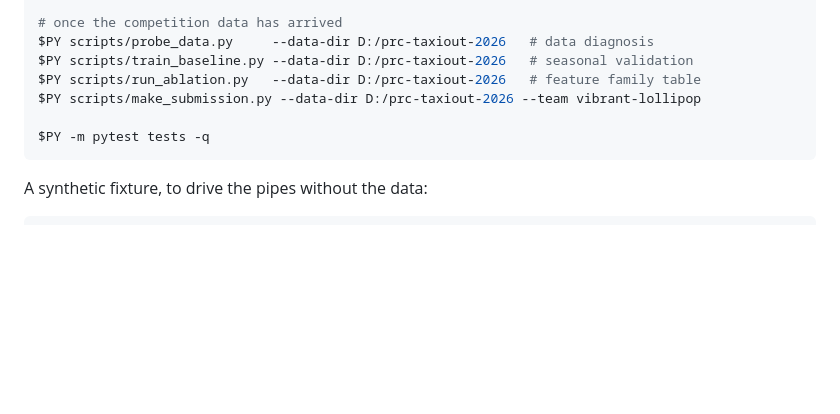
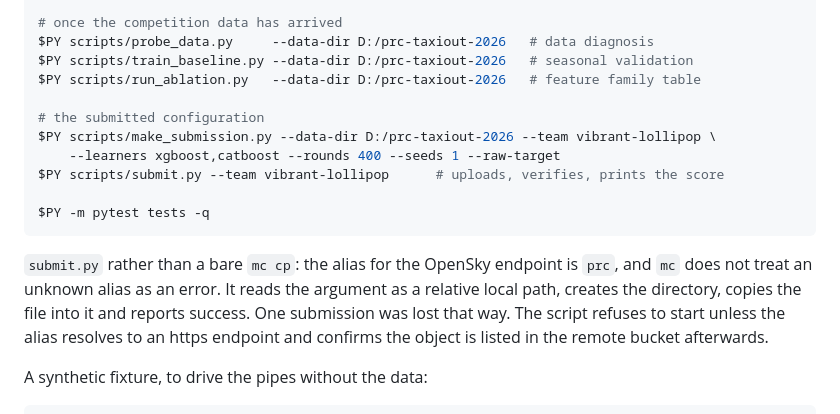
Before and after one commit to ahmetabdullahgultekin/prc-taxiout-2026, a Markdown page: README.md, the part around one of its changes. Drawn GitHub-style; blank space fills up the shorter version.

````diff
--- a/README.md
+++ b/README.md
@@ -96,10 +129,20 @@ $PY -m taxiout.adapters.airports --raw-dir D:/prc-taxiout-2026/00_raw
 $PY scripts/probe_data.py     --data-dir D:/prc-taxiout-2026   # data diagnosis
 $PY scripts/train_baseline.py --data-dir D:/prc-taxiout-2026   # seasonal validation
 $PY scripts/run_ablation.py   --data-dir D:/prc-taxiout-2026   # feature family table
-$PY scripts/make_submission.py --data-dir D:/prc-taxiout-2026 --team vibrant-lollipop
+
+# the submitted configuration
+$PY scripts/make_submission.py --data-dir D:/prc-taxiout-2026 --team vibrant-lollipop \
+    --learners xgboost,catboost --rounds 400 --seeds 1 --raw-target
+$PY scripts/submit.py --team vibrant-lollipop      # uploads, verifies, prints the score
 
 $PY -m pytest tests -q
 ```
+
+`submit.py` rather than a bare `mc cp`: the alias for the OpenSky endpoint is `prc`, and `mc`
+does not treat an unknown alias as an error. It reads the argument as a relative local path,
+creates the directory, copies the file into it and reports success. One submission was lost
+that way. The script refuses to start unless the alias resolves to an https endpoint and
+confirms the object is listed in the remote bucket afterwards.
 
 A synthetic fixture, to drive the pipes without the data:
 
````
Also changed, not shown: other parts of README.md (+37 -4 lines).
